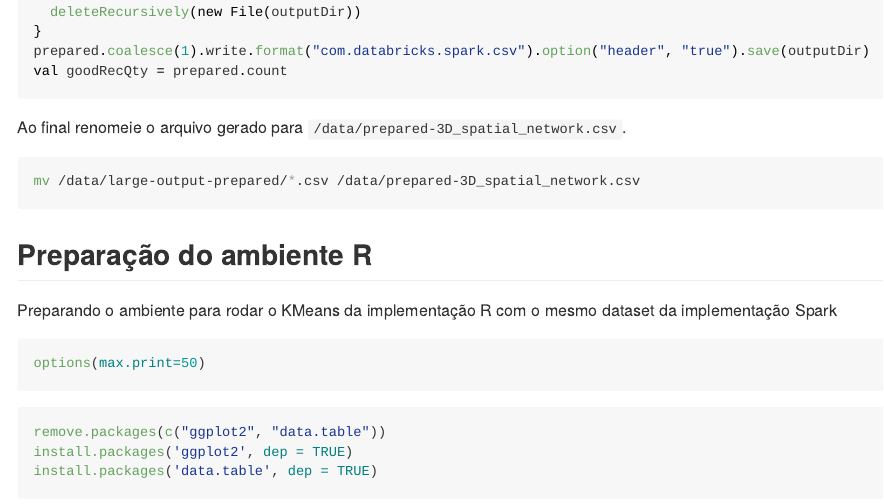
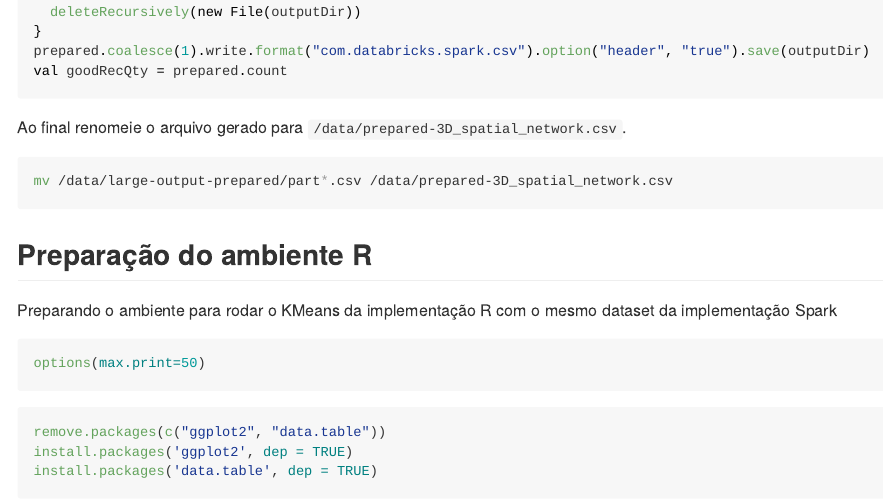
Before and after one commit to joao-parana/RStudio-journey, an R Markdown document (kmeans/scala-wrapper.Rmd): the page in a window 1100 px wide, from 4010 px down. The pictures show the output file kmeans/scala-wrapper.md that the author committed with the source, drawn offline in the style of GitHub; long lines of code are wrapped.

Commit message:
Atualizando Documentação

````diff
--- a/kmeans/scala-wrapper.Rmd
+++ b/kmeans/scala-wrapper.Rmd
@@ -204,7 +204,7 @@ val goodRecQty = prepared.count
 Ao final renomeie o arquivo gerado para `/data/prepared-3D_spatial_network.csv`.
 
 ```bash
-mv /data/large-output-prepared/*.csv /data/prepared-3D_spatial_network.csv
+mv /data/large-output-prepared/part*.csv /data/prepared-3D_spatial_network.csv
 ```
 
 ## Preparação do ambiente R
````
Also changed, not shown: kmeans/scala-wrapper.md, 1 other file.
